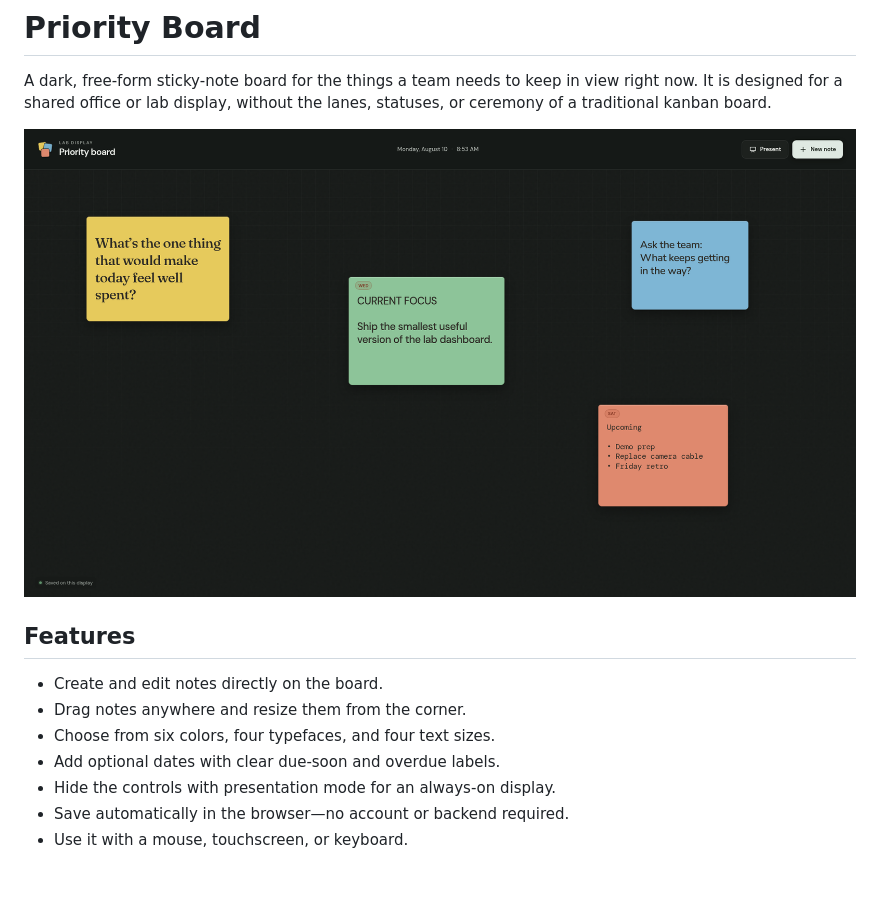
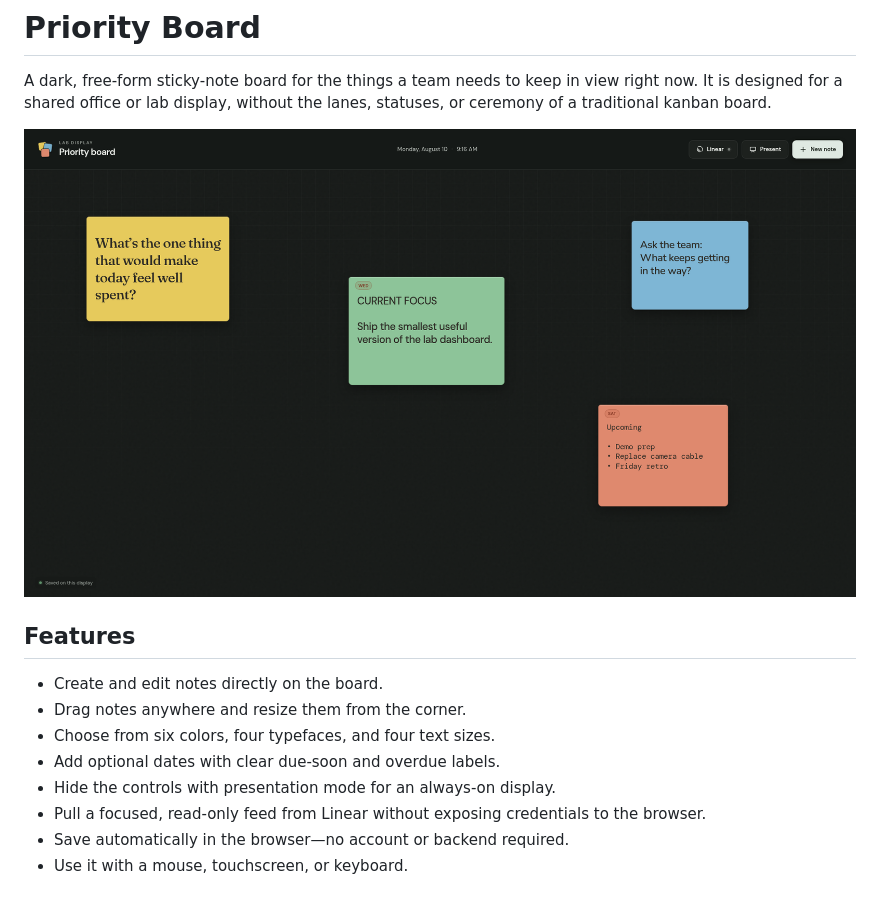
Before and after one commit to parabuzzle/pboard, a Markdown page: README.md, the part around one of its changes. Drawn GitHub-style; pictures changed too: docs/priority-board.png.

Commit message:
Add read-only Linear priority feed

```diff
--- a/README.md
+++ b/README.md
@@ -11,6 +11,7 @@ A dark, free-form sticky-note board for the things a team needs to keep in view
 - Choose from six colors, four typefaces, and four text sizes.
 - Add optional dates with clear due-soon and overdue labels.
 - Hide the controls with presentation mode for an always-on display.
+- Pull a focused, read-only feed from Linear without exposing credentials to the browser.
 - Save automatically in the browser—no account or backend required.
 - Use it with a mouse, touchscreen, or keyboard.
 
```
Also changed, not shown: other parts of README.md (+31 -2 lines), CONTRIBUTING.md (+2 -0 lines), 8 other files.
